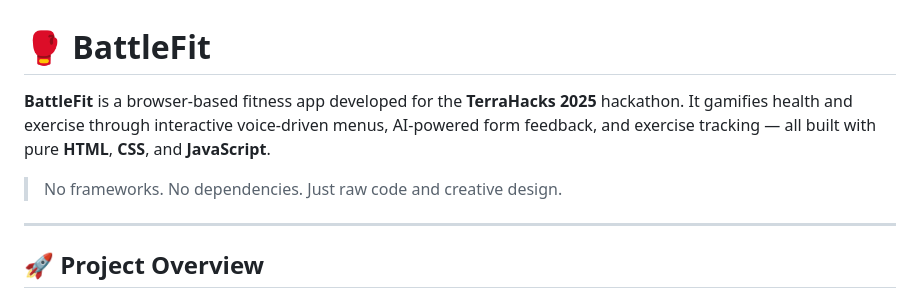
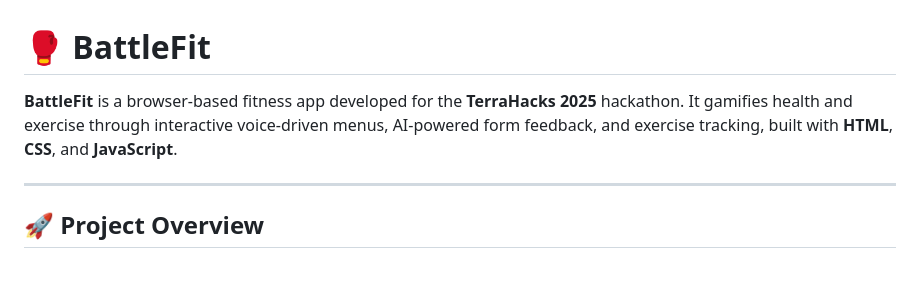
Before and after one commit to vy038/TerraHacks-Battlefit, a Markdown page: README.md, the part around the change. GitHub-like rendering; blank space fills up the shorter version.

```diff
--- a/README.md
+++ b/README.md
@@ -1,8 +1,6 @@
 # 🥊 BattleFit
 
-**BattleFit** is a browser-based fitness app developed for the **TerraHacks 2025** hackathon. It gamifies health and exercise through interactive voice-driven menus, AI-powered form feedback, and exercise tracking — all built with pure **HTML**, **CSS**, and **JavaScript**.
-
-> No frameworks. No dependencies. Just raw code and creative design.
+**BattleFit** is a browser-based fitness app developed for the **TerraHacks 2025** hackathon. It gamifies health and exercise through interactive voice-driven menus, AI-powered form feedback, and exercise tracking, built with **HTML**, **CSS**, and **JavaScript**.
 
 ---
 
```
